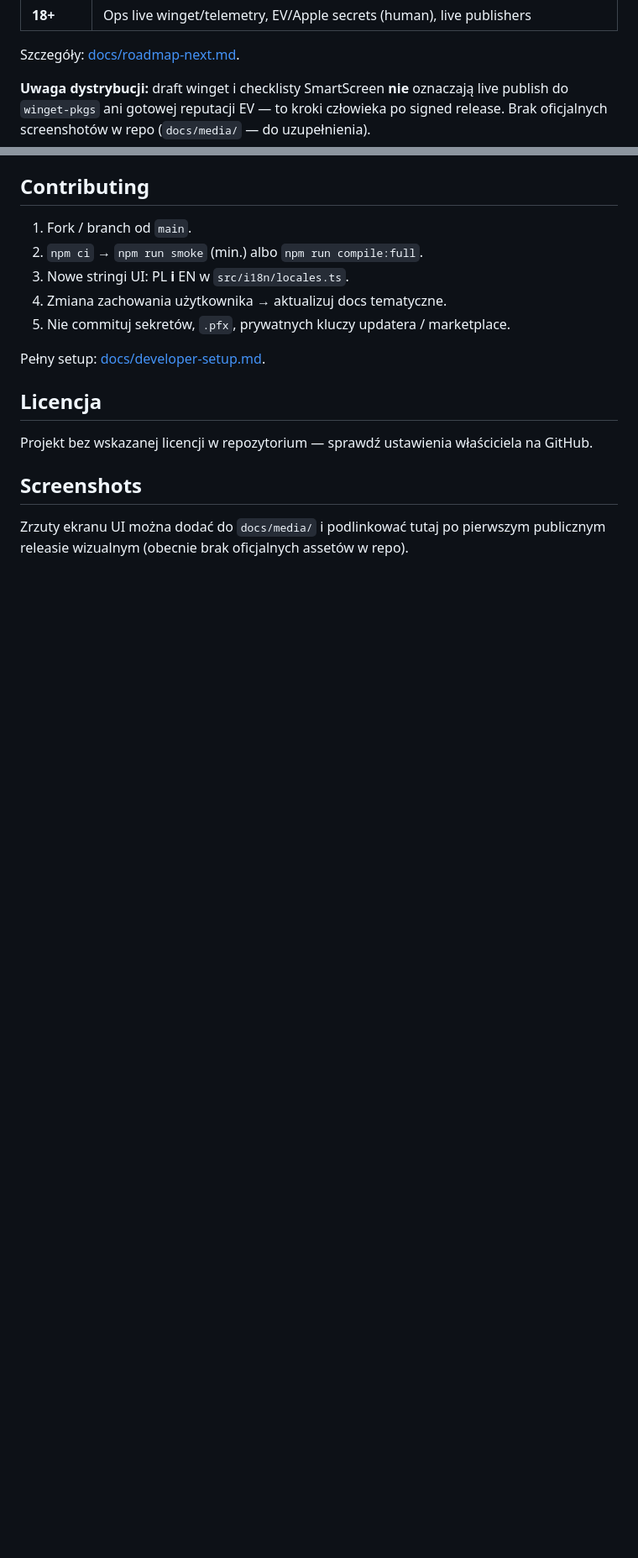
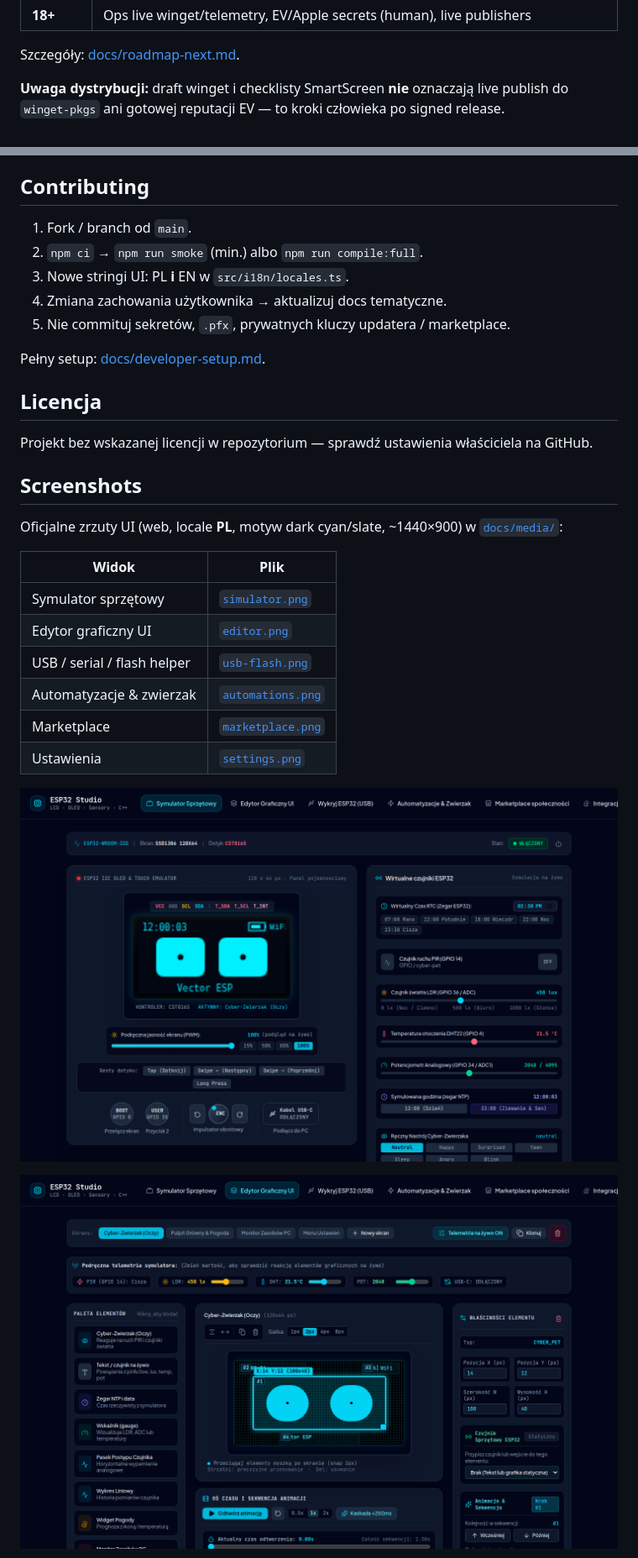
Before and after one commit to mateowoj-cpu/ESP32-App, a Markdown page: README.md, 2 parts joined by grey strips. Shown at 84% size. Drawn GitHub-style; pictures changed too: docs/media/editor.png (added), docs/media/simulator.png (added); blank space fills up the shorter version.

```diff
--- a/README.md
+++ b/README.md
@@ -218,7 +219,7 @@ Sekrety Authenticode / updater / winget / telemetry — wyłącznie GitHub Secre
 
 Szczegóły: [docs/roadmap-next.md](./docs/roadmap-next.md).
 
-**Uwaga dystrybucji:** draft winget i checklisty SmartScreen **nie** oznaczają live publish do `winget-pkgs` ani gotowej reputacji EV — to kroki człowieka po signed release. Brak oficjalnych screenshotów w repo (`docs/media/` — do uzupełnienia).
+**Uwaga dystrybucji:** draft winget i checklisty SmartScreen **nie** oznaczają live publish do `winget-pkgs` ani gotowej reputacji EV — to kroki człowieka po signed release.
 
 ## Contributing
 
@@ -236,4 +237,18 @@ Projekt bez wskazanej licencji w repozytorium — sprawdź ustawienia właścici
 
 ## Screenshots
 
-Zrzuty ekranu UI można dodać do `docs/media/` i podlinkować tutaj po pierwszym publicznym releasie wizualnym (obecnie brak oficjalnych assetów w repo).
+Oficjalne zrzuty UI (web, locale **PL**, motyw dark cyan/slate, ~1440×900) w [`docs/media/`](./docs/media/):
+
+| Widok | Plik |
+|-------|------|
+| Symulator sprzętowy | [`simulator.png`](./docs/media/simulator.png) |
+| Edytor graficzny UI | [`editor.png`](./docs/media/editor.png) |
+| USB / serial / flash helper | [`usb-flash.png`](./docs/media/usb-flash.png) |
+| Automatyzacje & zwierzak | [`automations.png`](./docs/media/automations.png) |
+| Marketplace | [`marketplace.png`](./docs/media/marketplace.png) |
+| Ustawienia | [`settings.png`](./docs/media/settings.png) |
+
+![Symulator sprzętowy](./docs/media/simulator.png)
+
+![Edytor graficzny UI](./docs/media/editor.png)
+
```
Also changed, not shown: other parts of README.md (+8 -0 lines), docs/README.md (+14 -1 lines), docs/user-guide.md (+16 -0 lines), docs/media/automations.png (added), docs/media/marketplace.png (added), docs/media/settings.png (added), docs/media/usb-flash.png (added).
